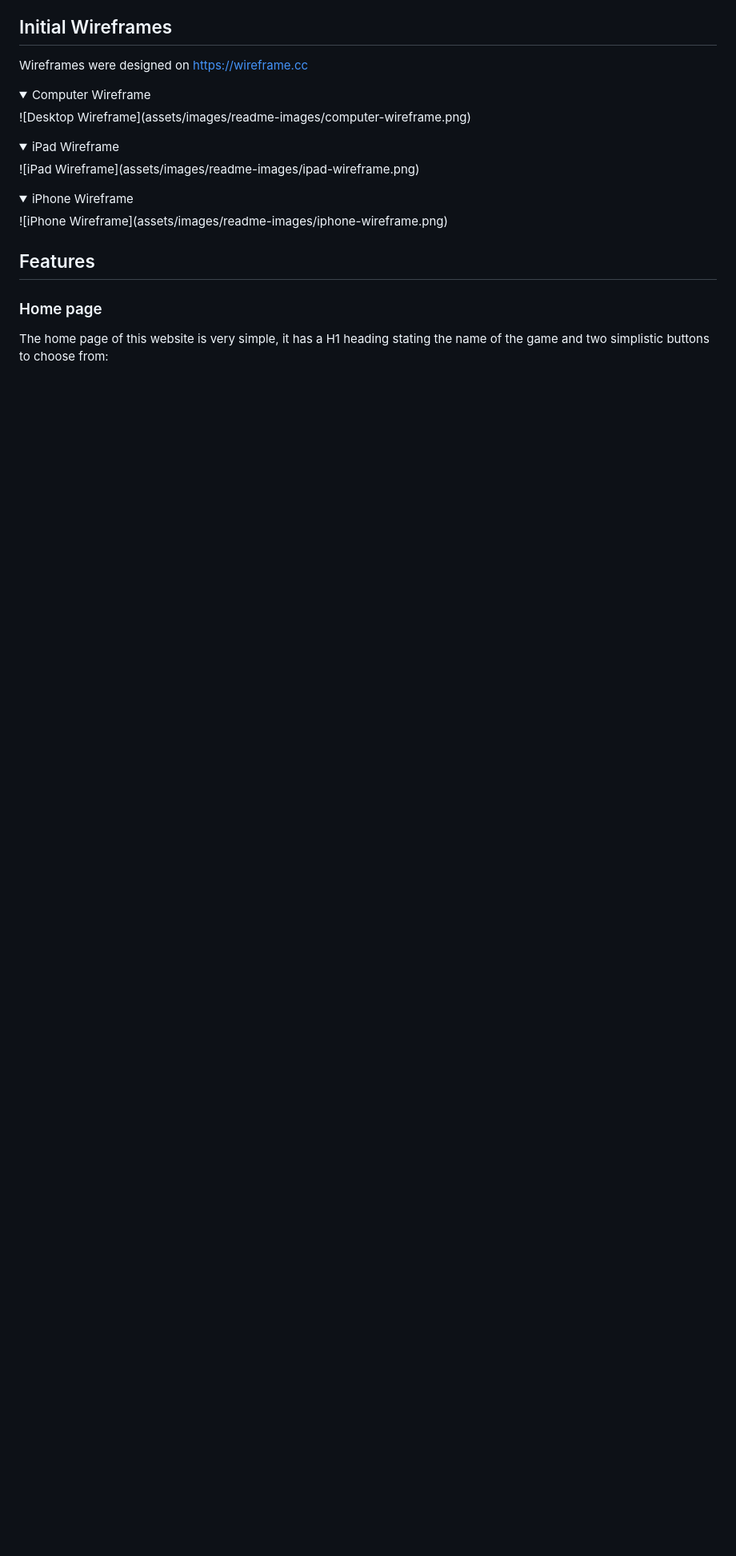
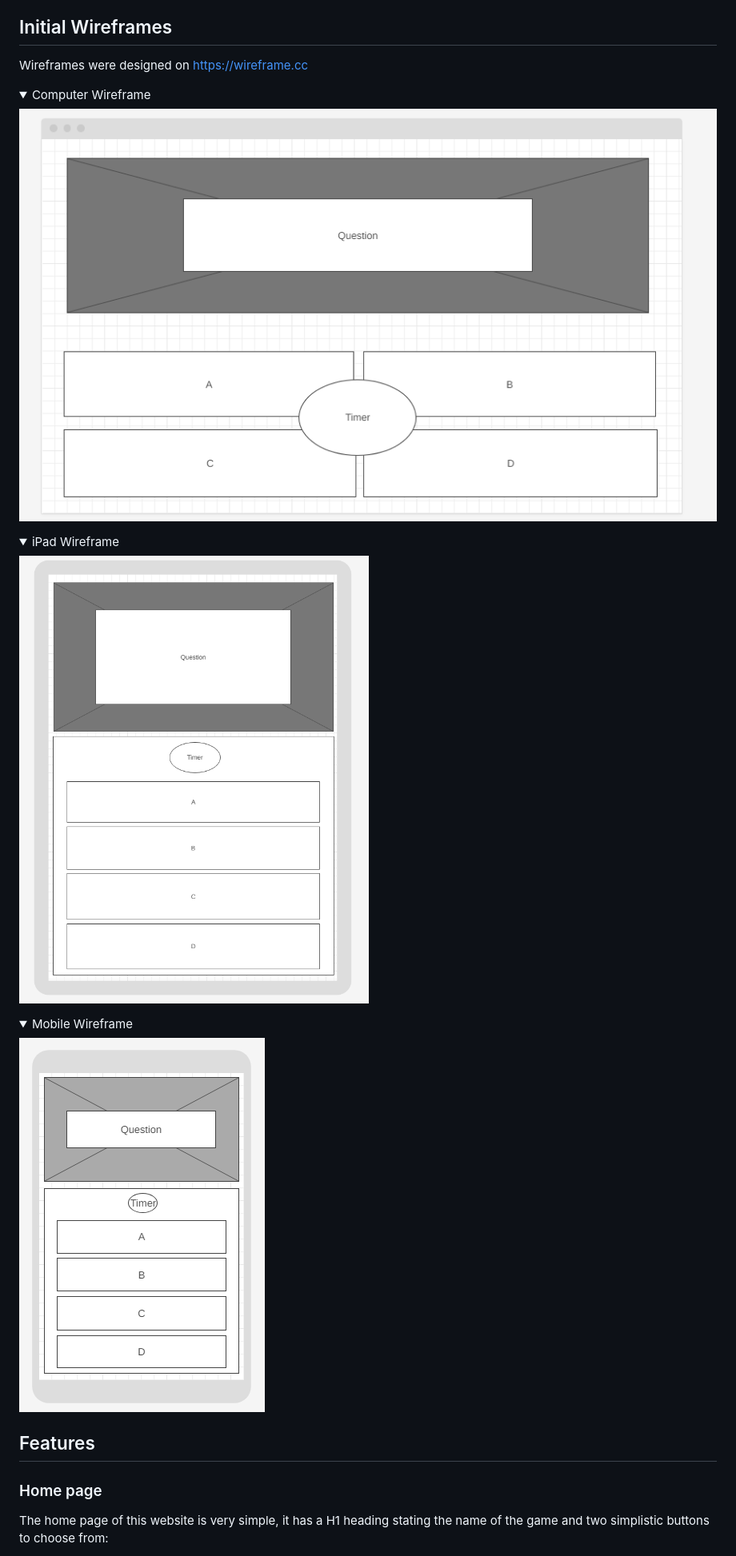
Before and after one commit to Mikewalk28/Milestone-Project-2, a Markdown page: README.md, the part around the change printed below. Shown: that part at 80% size. Rendered like a GitHub page; folded sections open; blank space fills up the shorter version.

Commit message:
finishing features section of readme

```diff
--- a/README.md
+++ b/README.md
@@ -49,17 +49,20 @@ The quiz site is a single page with 3 sections:
 Wireframes were designed on https://wireframe.cc
 <details>
     <summary>Computer Wireframe</summary>
-    ![Desktop Wireframe](assets/images/readme-images/computer-wireframe.png)
+
+![Desktop Wireframe](assets/images/readme-images/computer-wireframe.png)
 </details>
 
 <details>
     <summary>iPad Wireframe</summary>
-    ![iPad Wireframe](assets/images/readme-images/ipad-wireframe.png)
+
+![iPad Wireframe](assets/images/readme-images/ipad-wireframe.png)
 </details>
 
 <details>
-    <summary>iPhone Wireframe</summary>
-    ![iPhone Wireframe](assets/images/readme-images/iphone-wireframe.png)
+    <summary>Mobile Wireframe</summary>
+
+![iPhone Wireframe](assets/images/readme-images/iphone-wireframe.png)
 </details>
 
 ## Features
```
Also changed, not shown: other parts of README.md (+15 -0 lines).
